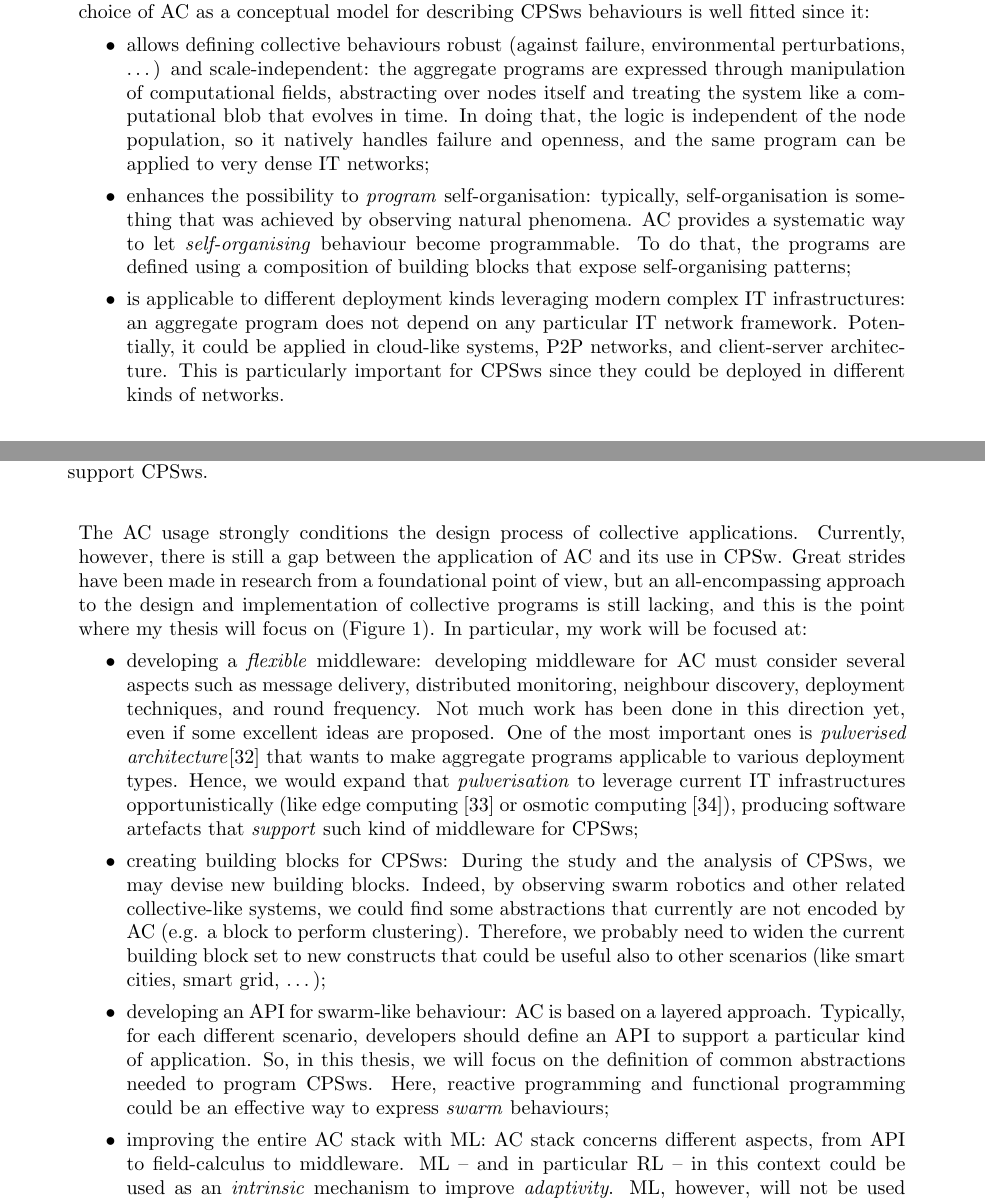
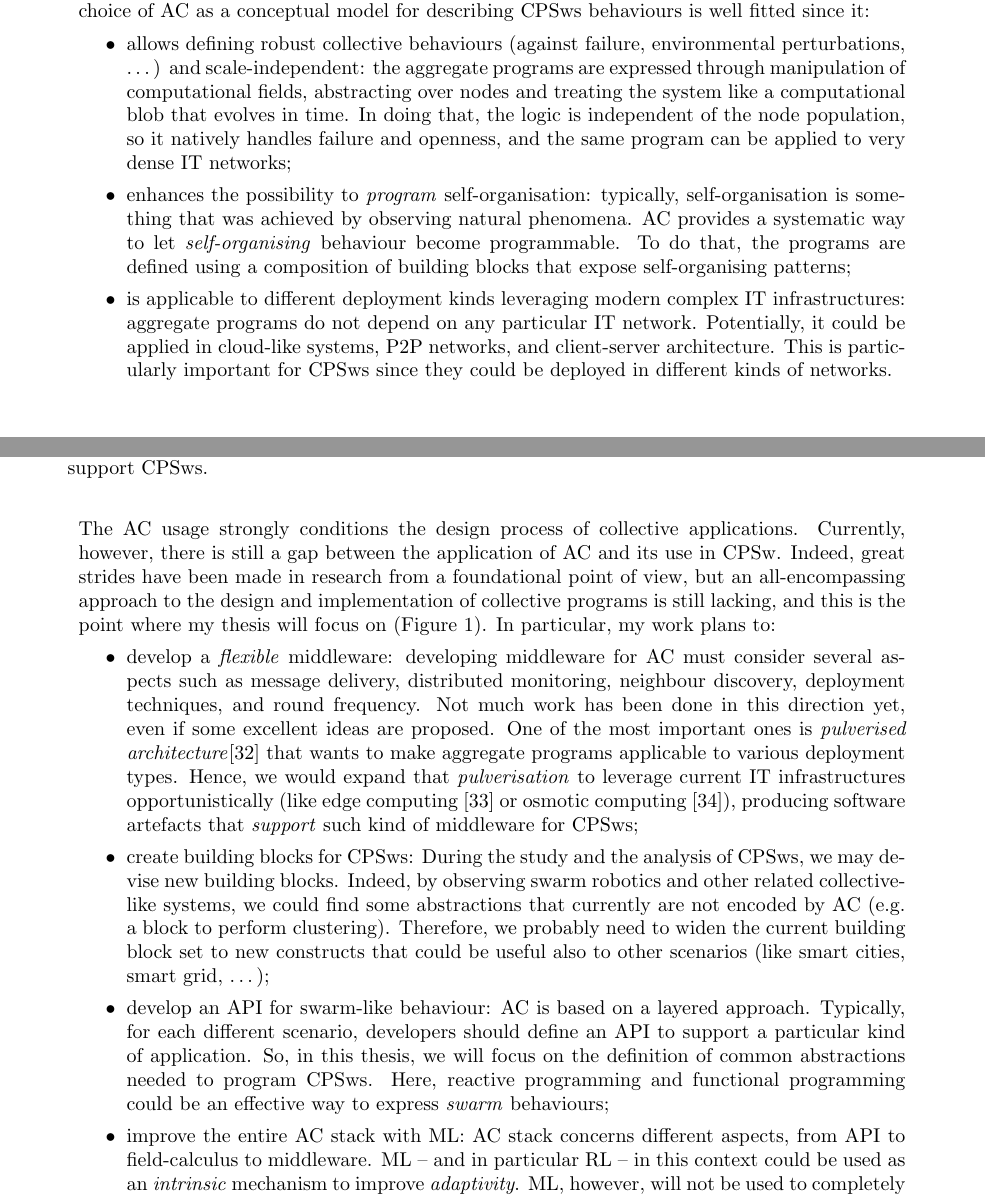
Before and after one commit to cric96/phd-thesis-proposal, a LaTeX document (proposal.tex): two parts of pages 5 and 6 of 11, joined at a grey line, cut so that both start at the same text. Compiled offline with pdfLaTeX.

Commit message:
minors on contribution section

```diff
--- a/proposal.tex
+++ b/proposal.tex
@@ -341,8 +341,8 @@ My PhD thesis will focus on the engineering process of \acp{cpsw} based on \ac{a
 %
 The choice of \ac{ac} as a conceptual model for describing \acp{cpsw} behaviours is well fitted since it:
 \begin{itemize}
-	\item allows defining collective behaviours robust (against failure, environmental perturbations, \dots{}) and scale-independent:
-	the aggregate programs are expressed through manipulation of computational fields, abstracting over nodes itself and treating the system like a computational blob that evolves in time.
+	\item allows defining robust collective behaviours (against failure, environmental perturbations, \dots{}) and scale-independent:
+	the aggregate programs are expressed through manipulation of computational fields, abstracting over nodes and treating the system like a computational blob that evolves in time.
 	%
 	In doing that, the logic is independent of the node population, so it natively handles failure and openness, and the same program can be applied to very dense IT networks;
 	\item enhances the possibility to \textit{program} self-organisation: typically, self-organisation is something that was achieved by observing natural phenomena.
@@ -350,7 +350,7 @@ The choice of \ac{ac} as a conceptual model for describing \acp{cpsw} behaviours
 	\ac{ac} provides a systematic way to let \textit{self-organising} behaviour become programmable.
 	%
 	To do that, the programs are defined using a composition of building blocks that expose self-organising patterns;
-	\item is applicable to different deployment kinds leveraging modern complex IT infrastructures: an aggregate program does not depend on any particular IT network framework.
+	\item is applicable to different deployment kinds leveraging modern complex IT infrastructures: aggregate programs do not depend on any particular IT network.
 	%
 	Potentially, it could be applied in cloud-like systems, P2P networks, and client-server architecture.
 	%
@@ -360,11 +360,11 @@ The \ac{ac} usage strongly conditions the design process of collective applicati
 %
 Currently, however, there is still a gap between the application of \ac{ac} and its use in CPSw.
 %
-Great strides have been made in research from a foundational point of view, but an all-encompassing approach to the design and implementation of collective programs is still lacking, and this is the point where my thesis will focus on (\Cref{fig:current-state}).
+Indeed, great strides have been made in research from a foundational point of view, but an all-encompassing approach to the design and implementation of collective programs is still lacking, and this is the point where my thesis will focus on (\Cref{fig:current-state}).
 %
-In particular, my work will be focused at:
+In particular, my work plans to:
 \begin{itemize}
-	\item developing a \textit{flexible} middleware:
+	\item develop a \textit{flexible} middleware:
 	developing middleware for \ac{ac} must consider several aspects such as message delivery, distributed monitoring, neighbour discovery, deployment techniques, and round frequency.
 	%
 	Not much work has been done in this direction yet, even if some excellent ideas are proposed.
@@ -372,19 +372,19 @@ In particular, my work will be focused at:
 	One of the most important ones is \emph{pulverised architecture}\cite{DBLP:journals/fi/CasadeiPPVW20} that wants to make aggregate programs applicable to various deployment types.
 	%
 	Hence, we would expand that \emph{pulverisation} to leverage current IT infrastructures opportunistically (like edge computing~\cite{DBLP:journals/computer/Satyanarayanan17} or osmotic computing~\cite{DBLP:journals/cloudcomp/VillariFDRR16}), producing software artefacts that \textit{support} such kind of middleware for \acp{cpsw};
-	\item creating building blocks for \acp{cpsw}: During the study and the analysis of \acp{cpsw}, we may devise new building blocks.
+	\item create building blocks for \acp{cpsw}: During the study and the analysis of \acp{cpsw}, we may devise new building blocks.
 	%
 	Indeed, by observing swarm robotics and other related collective-like systems, we could find some abstractions that currently are not encoded by \ac{ac} (e.g. a block to perform clustering).
 	%
 	Therefore, we probably need to widen the current building block set to new constructs that could be useful also to other scenarios (like smart cities, smart grid, \dots{});
-	\item developing an API for swarm-like behaviour: \ac{ac} is based on a layered approach.
+	\item develop an API for swarm-like behaviour: \ac{ac} is based on a layered approach.
 	%
 	Typically, for each different scenario, developers should define an API to support a particular kind of application.
 	%
 	So, in this thesis, we will focus on the definition of common abstractions needed to program \acp{cpsw}.
 	%
 	Here, reactive programming and functional programming could be an effective way to express \textit{swarm} behaviours; %enhancing compositionality;
-	\item improving the entire \ac{ac} stack with ML: \ac{ac} stack concerns different aspects, from API to field-calculus to middleware.
+	\item improve the entire \ac{ac} stack with ML: \ac{ac} stack concerns different aspects, from API to field-calculus to middleware.
 	%%
 	\ac{ml} -- and in particular \ac{rl} -- in this context could be used as an \emph{intrinsic} mechanism to improve \emph{adaptivity}.
 	%
```
Also changed, not shown: proposal.tex (2 more changed lines).
